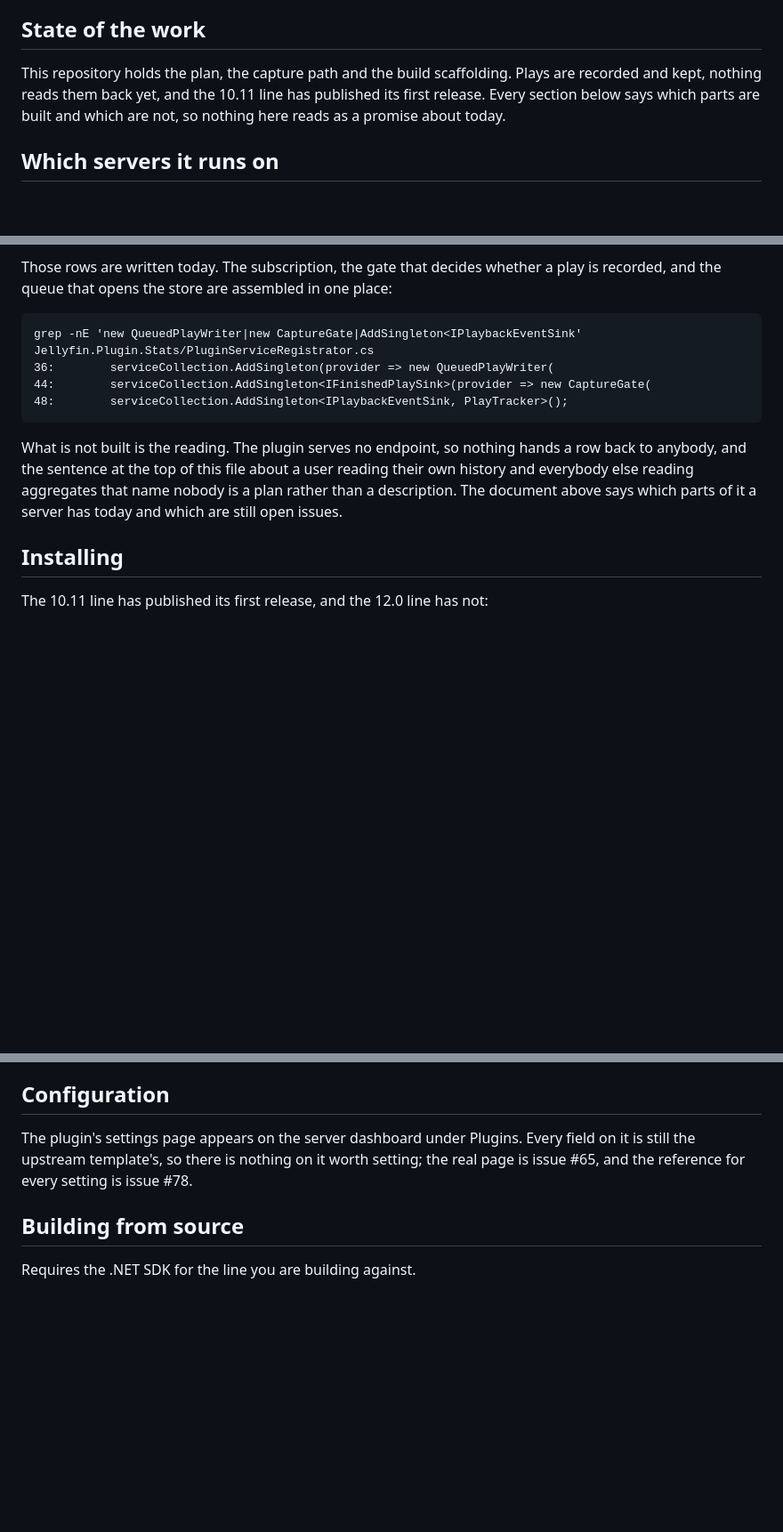
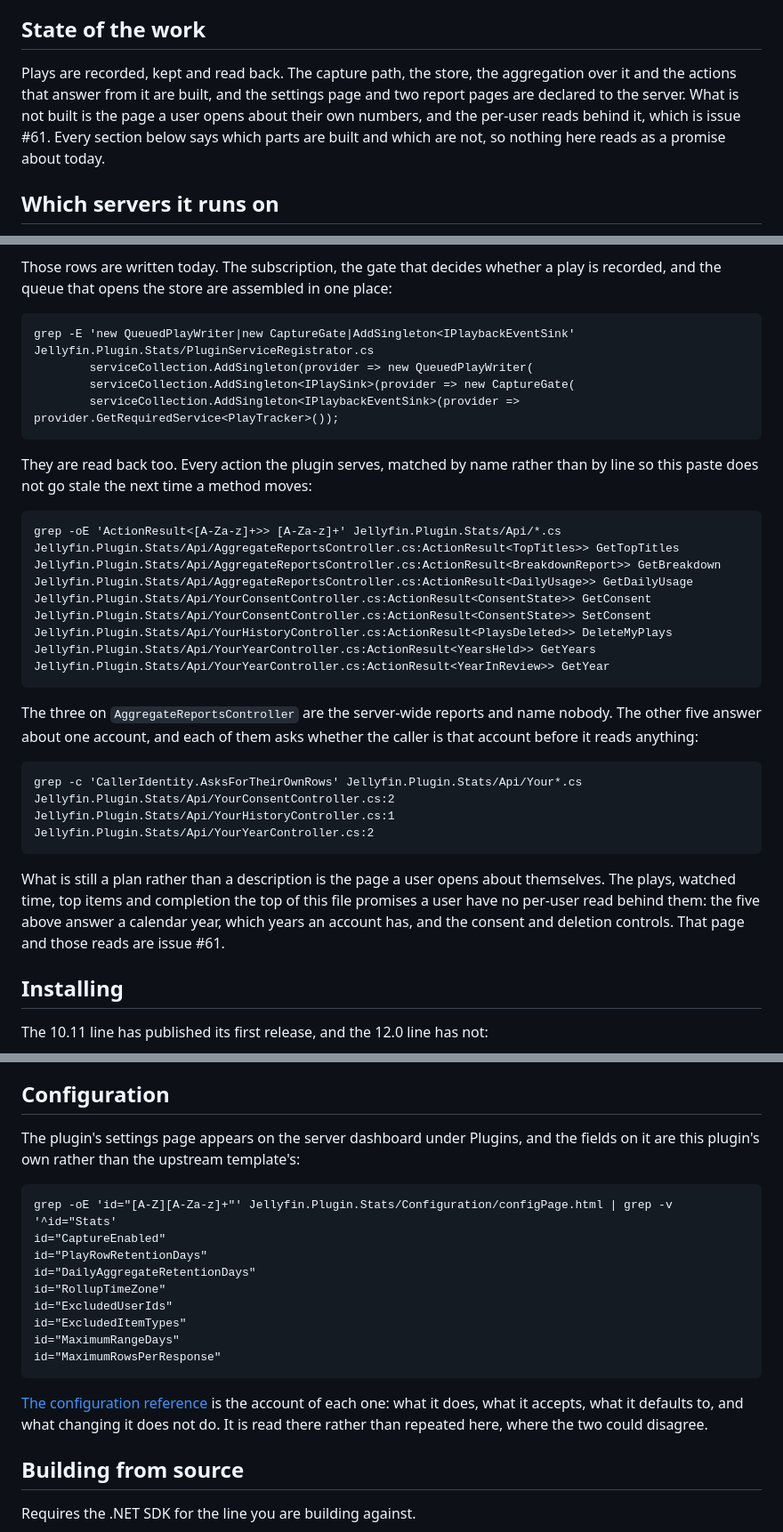
Before and after one commit to Flowfin/jellyfin-plugin-stats, a Markdown page: README.md, 3 parts joined by grey strips. Shown at 89% size. Rendered like a GitHub page; blank space fills up the shorter version.

Commit message:
Say on the front page what the tree actually holds (#271)
The readme told a stranger that the plugin serves no endpoint, that its settings
page carried nothing worth setting, and it pasted a grep whose output no longer
reproduced. Every one of the three was true when it was written, and none of
them was true at `e6192e86`.

Four controllers serve eight actions, three of them the server-wide reports and
five answering about one account behind the guard that asks whether the caller
is that account. The settings page carries eight of this plugin's own fields and
`docs/configuration.md` is the reference for them, so the two issues the section
sent a reader to are both closed. The registrator paste had drifted by nine
lines, an interface rename and a changed registration shape.

The failure this prevents is the readme's own promise turned inside out. It says
every section tells a reader which parts are built and which are not, so nothing
in it reads as a promise about today. What it delivered was the opposite for
somebody deciding whether to install: nothing can be read back, so stop. This is
a public repository and that reader does not open the tracker to check.

Both replacement pastes are matched by name rather than by line, which is why
the registrator one loses its `-n` in the same change. The old one went stale on
an edit that moved a method and had nothing to do with it, and a paste that
cannot drift that way is worth more than the line numbers it gives up.

What the new text does not do is claim the surface is finished. The page a user
opens about their own numbers is not built, the per-user reads behind it do not
exist, and the section says so and names #61, because the sentence at the top of
the file about a user reading their own history is still a plan.

Signed-off-by: Nils Lehnen <30603423+iderex@users.noreply.github.com>

```diff
--- a/README.md
+++ b/README.md
@@ -15,10 +15,12 @@ nobody.
 
 ## State of the work
 
-This repository holds the plan, the capture path and the build scaffolding.
-Plays are recorded and kept, nothing reads them back yet, and the 10.11 line
-has published its first release. Every section below says which parts are
-built and which are not, so nothing here reads as a promise about today.
+Plays are recorded, kept and read back. The capture path, the store, the
+aggregation over it and the actions that answer from it are built, and the
+settings page and two report pages are declared to the server. What is not built
+is the page a user opens about their own numbers, and the per-user reads behind
+it, which is issue #61. Every section below says which parts are built and which
+are not, so nothing here reads as a promise about today.
 
 ## Which servers it runs on
 
@@ -47,16 +49,38 @@ behind the schema without a red check.
 Those rows are written today. The subscription, the gate that decides whether a
 play is recorded, and the queue that opens the store are assembled in one place:
 
-    grep -nE 'new QueuedPlayWriter|new CaptureGate|AddSingleton<IPlaybackEventSink' Jellyfin.Plugin.Stats/PluginServiceRegistrator.cs
-    36:        serviceCollection.AddSingleton(provider => new QueuedPlayWriter(
-    44:        serviceCollection.AddSingleton<IFinishedPlaySink>(provider => new CaptureGate(
-    48:        serviceCollection.AddSingleton<IPlaybackEventSink, PlayTracker>();
+    grep -E 'new QueuedPlayWriter|new CaptureGate|AddSingleton<IPlaybackEventSink' Jellyfin.Plugin.Stats/PluginServiceRegistrator.cs
+            serviceCollection.AddSingleton(provider => new QueuedPlayWriter(
+            serviceCollection.AddSingleton<IPlaySink>(provider => new CaptureGate(
+            serviceCollection.AddSingleton<IPlaybackEventSink>(provider => provider.GetRequiredService<PlayTracker>());
 
-What is not built is the reading. The plugin serves no endpoint, so nothing
-hands a row back to anybody, and the sentence at the top of this file about a
-user reading their own history and everybody else reading aggregates that name
-nobody is a plan rather than a description. The document above says which parts
-of it a server has today and which are still open issues.
+They are read back too. Every action the plugin serves, matched by name rather
+than by line so this paste does not go stale the next time a method moves:
+
+    grep -oE 'ActionResult<[A-Za-z]+>> [A-Za-z]+' Jellyfin.Plugin.Stats/Api/*.cs
+    Jellyfin.Plugin.Stats/Api/AggregateReportsController.cs:ActionResult<TopTitles>> GetTopTitles
+    Jellyfin.Plugin.Stats/Api/AggregateReportsController.cs:ActionResult<BreakdownReport>> GetBreakdown
+    Jellyfin.Plugin.Stats/Api/AggregateReportsController.cs:ActionResult<DailyUsage>> GetDailyUsage
+    Jellyfin.Plugin.Stats/Api/YourConsentController.cs:ActionResult<ConsentState>> GetConsent
+    Jellyfin.Plugin.Stats/Api/YourConsentController.cs:ActionResult<ConsentState>> SetConsent
+    Jellyfin.Plugin.Stats/Api/YourHistoryController.cs:ActionResult<PlaysDeleted>> DeleteMyPlays
+    Jellyfin.Plugin.Stats/Api/YourYearController.cs:ActionResult<YearsHeld>> GetYears
+    Jellyfin.Plugin.Stats/Api/YourYearController.cs:ActionResult<YearInReview>> GetYear
+
+The three on `AggregateReportsController` are the server-wide reports and name
+nobody. The other five answer about one account, and each of them asks whether
+the caller is that account before it reads anything:
+
+    grep -c 'CallerIdentity.AsksForTheirOwnRows' Jellyfin.Plugin.Stats/Api/Your*.cs
+    Jellyfin.Plugin.Stats/Api/YourConsentController.cs:2
+    Jellyfin.Plugin.Stats/Api/YourHistoryController.cs:1
+    Jellyfin.Plugin.Stats/Api/YourYearController.cs:2
+
+What is still a plan rather than a description is the page a user opens about
+themselves. The plays, watched time, top items and completion the top of this
+file promises a user have no per-user read behind them: the five above answer a
+calendar year, which years an account has, and the consent and deletion
+controls. That page and those reads are issue #61.
 
 ## Installing
 
@@ -102,10 +126,23 @@ provisional one is the mistake this paragraph exists against.
 
 ## Configuration
 
-The plugin's settings page appears on the server dashboard under Plugins. Every
-field on it is still the upstream template's, so there is nothing on it worth
-setting; the real page is issue #65, and the reference for every setting is
-issue #78.
+The plugin's settings page appears on the server dashboard under Plugins, and
+the fields on it are this plugin's own rather than the upstream template's:
+
+    grep -oE 'id="[A-Z][A-Za-z]+"' Jellyfin.Plugin.Stats/Configuration/configPage.html | grep -v '^id="Stats'
+    id="CaptureEnabled"
+    id="PlayRowRetentionDays"
+    id="DailyAggregateRetentionDays"
+    id="RollupTimeZone"
+    id="ExcludedUserIds"
+    id="ExcludedItemTypes"
+    id="MaximumRangeDays"
+    id="MaximumRowsPerResponse"
+
+[The configuration reference](docs/configuration.md) is the account of each one:
+what it does, what it accepts, what it defaults to, and what changing it does
+not do. It is read there rather than repeated here, where the two could
+disagree.
 
 ## Building from source
 
```
